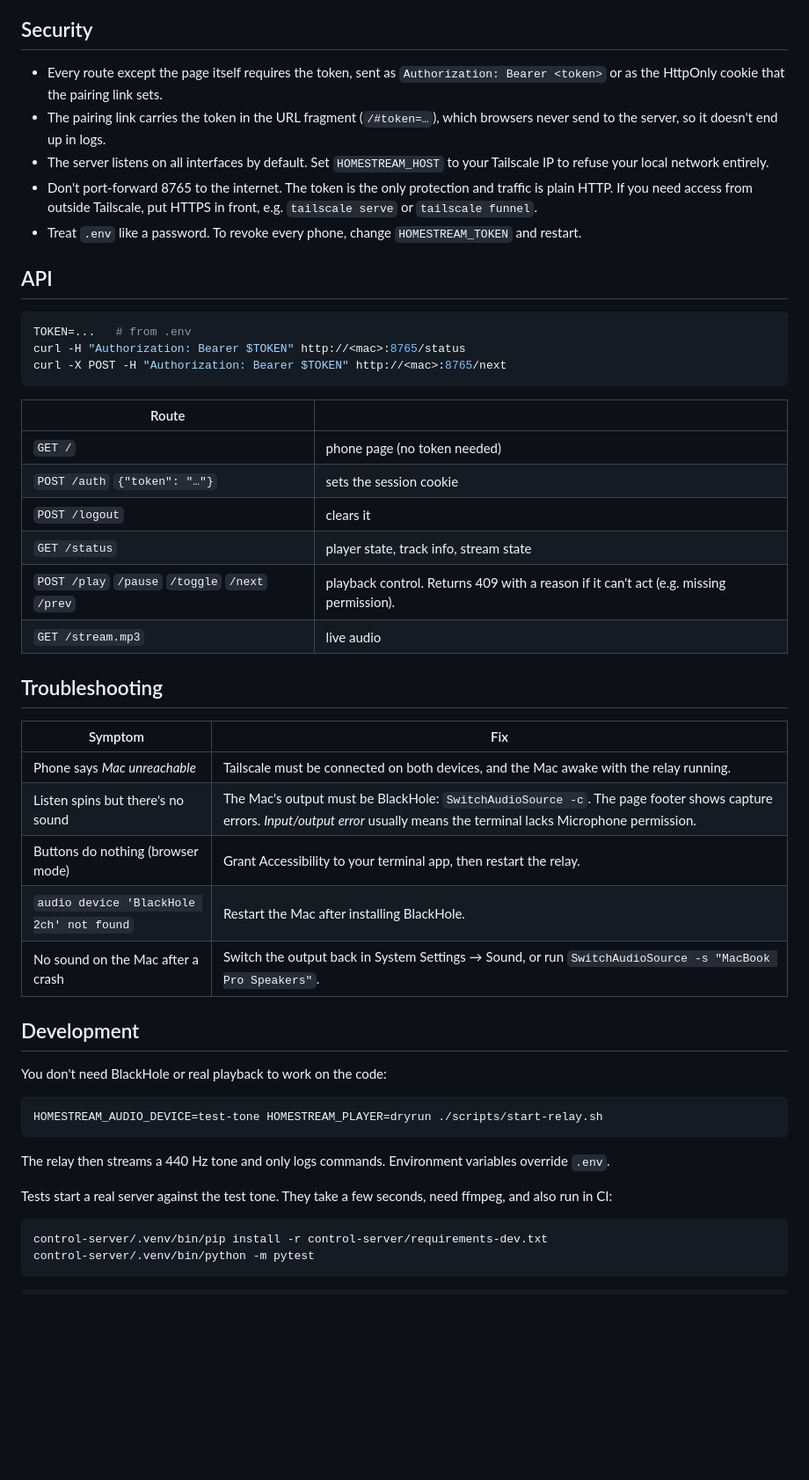
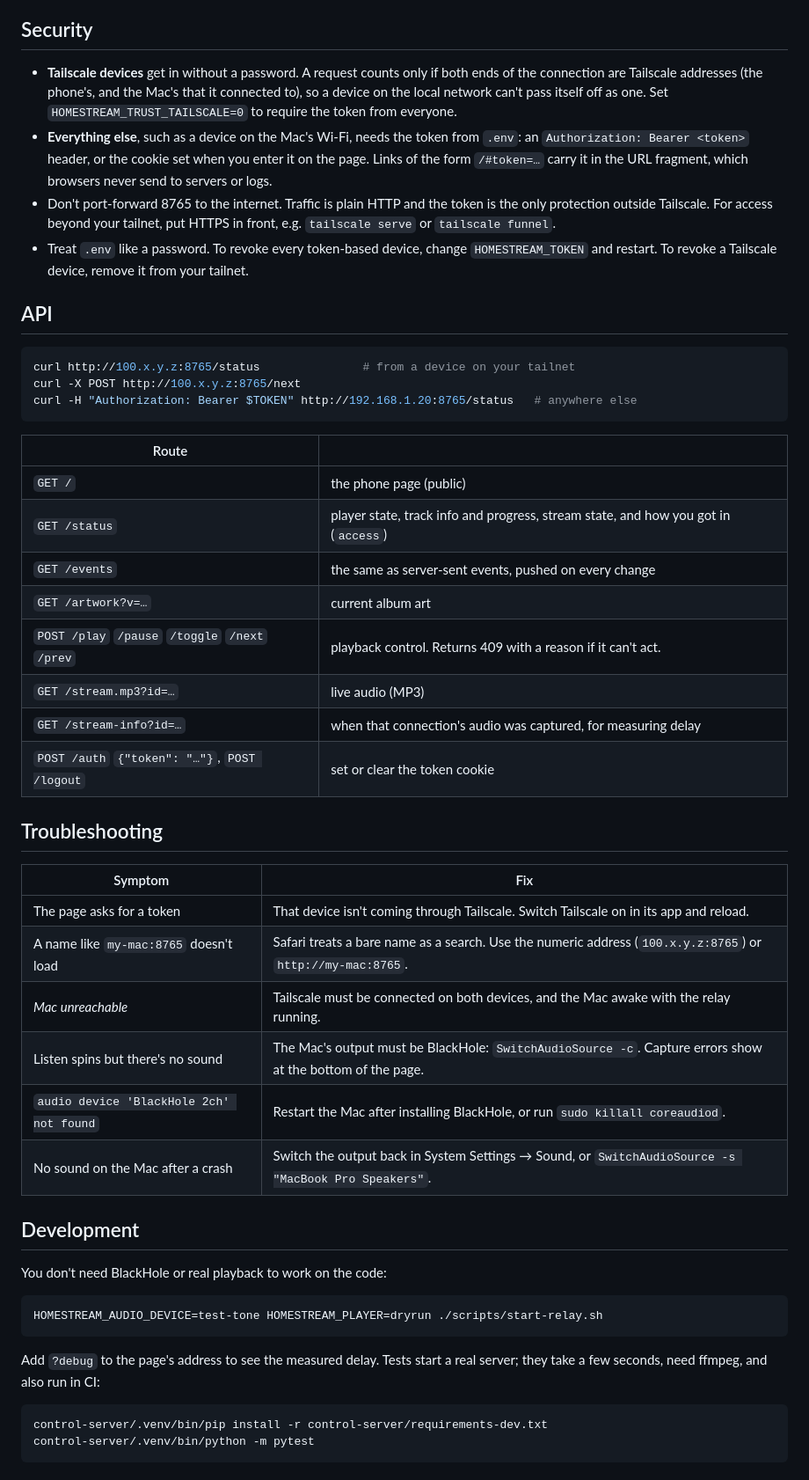
Before and after one commit to orroschrysovalantis22/homestream, a Markdown page: README.md, the part around one of its changes. Shown at 88% size. Rendered like a GitHub page; blank space fills up the shorter version.

````diff
--- a/README.md
+++ b/README.md
@@ -104,38 +117,40 @@ Point [Snapdroid](https://github.com/badaix/snapdroid) (Android) or any `snapcli
 
 ## Security
 
-* Every route except the page itself requires the token, sent as `Authorization: Bearer <token>` or as the HttpOnly cookie that the pairing link sets.
-* The pairing link carries the token in the URL fragment (`/#token=…`), which browsers never send to the server, so it doesn't end up in logs.
-* The server listens on all interfaces by default. Set `HOMESTREAM_HOST` to your Tailscale IP to refuse your local network entirely.
-* Don't port-forward 8765 to the internet. The token is the only protection and traffic is plain HTTP. If you need access from outside Tailscale, put HTTPS in front, e.g. `tailscale serve` or `tailscale funnel`.
-* Treat `.env` like a password. To revoke every phone, change `HOMESTREAM_TOKEN` and restart.
+* **Tailscale devices** get in without a password. A request counts only if both ends of the connection are Tailscale addresses (the phone's, and the Mac's that it connected to), so a device on the local network can't pass itself off as one. Set `HOMESTREAM_TRUST_TAILSCALE=0` to require the token from everyone.
+* **Everything else**, such as a device on the Mac's Wi-Fi, needs the token from `.env`: an `Authorization: Bearer <token>` header, or the cookie set when you enter it on the page. Links of the form `/#token=…` carry it in the URL fragment, which browsers never send to servers or logs.
+* Don't port-forward 8765 to the internet. Traffic is plain HTTP and the token is the only protection outside Tailscale. For access beyond your tailnet, put HTTPS in front, e.g. `tailscale serve` or `tailscale funnel`.
+* Treat `.env` like a password. To revoke every token-based device, change `HOMESTREAM_TOKEN` and restart. To revoke a Tailscale device, remove it from your tailnet.
 
 ## API
 
 ```bash
-TOKEN=...   # from .env
-curl -H "Authorization: Bearer $TOKEN" http://<mac>:8765/status
-curl -X POST -H "Authorization: Bearer $TOKEN" http://<mac>:8765/next
+curl http://100.x.y.z:8765/status               # from a device on your tailnet
+curl -X POST http://100.x.y.z:8765/next
+curl -H "Authorization: Bearer $TOKEN" http://192.168.1.20:8765/status   # anywhere else
 ```
 
 | Route | |
 |---|---|
-| `GET /` | phone page (no token needed) |
-| `POST /auth` `{"token": "…"}` | sets the session cookie |
-| `POST /logout` | clears it |
-| `GET /status` | player state, track info, stream state |
-| `POST /play` `/pause` `/toggle` `/next` `/prev` | playback control. Returns 409 with a reason if it can't act (e.g. missing permission). |
-| `GET /stream.mp3` | live audio |
+| `GET /` | the phone page (public) |
+| `GET /status` | player state, track info and progress, stream state, and how you got in (`access`) |
+| `GET /events` | the same as server-sent events, pushed on every change |
+| `GET /artwork?v=…` | current album art |
+| `POST /play` `/pause` `/toggle` `/next` `/prev` | playback control. Returns 409 with a reason if it can't act. |
+| `GET /stream.mp3?id=…` | live audio (MP3) |
+| `GET /stream-info?id=…` | when that connection's audio was captured, for measuring delay |
+| `POST /auth` `{"token": "…"}`, `POST /logout` | set or clear the token cookie |
 
 ## Troubleshooting
 
 | Symptom | Fix |
 |---|---|
-| Phone says *Mac unreachable* | Tailscale must be connected on both devices, and the Mac awake with the relay running. |
-| Listen spins but there's no sound | The Mac's output must be BlackHole: `SwitchAudioSource -c`. The page footer shows capture errors. *Input/output error* usually means the terminal lacks Microphone permission. |
-| Buttons do nothing (browser mode) | Grant Accessibility to your terminal app, then restart the relay. |
-| `audio device 'BlackHole 2ch' not found` | Restart the Mac after installing BlackHole. |
-| No sound on the Mac after a crash | Switch the output back in System Settings → Sound, or run `SwitchAudioSource -s "MacBook Pro Speakers"`. |
+| The page asks for a token | That device isn't coming through Tailscale. Switch Tailscale on in its app and reload. |
+| A name like `my-mac:8765` doesn't load | Safari treats a bare name as a search. Use the numeric address (`100.x.y.z:8765`) or `http://my-mac:8765`. |
+| *Mac unreachable* | Tailscale must be connected on both devices, and the Mac awake with the relay running. |
+| Listen spins but there's no sound | The Mac's output must be BlackHole: `SwitchAudioSource -c`. Capture errors show at the bottom of the page. |
+| `audio device 'BlackHole 2ch' not found` | Restart the Mac after installing BlackHole, or run `sudo killall coreaudiod`. |
+| No sound on the Mac after a crash | Switch the output back in System Settings → Sound, or `SwitchAudioSource -s "MacBook Pro Speakers"`. |
 
 ## Development
 
@@ -145,9 +160,7 @@ You don't need BlackHole or real playback to work on the code:
 HOMESTREAM_AUDIO_DEVICE=test-tone HOMESTREAM_PLAYER=dryrun ./scripts/start-relay.sh
 ```
 
-The relay then streams a 440 Hz tone and only logs commands. Environment variables override `.env`.
-
-Tests start a real server against the test tone. They take a few seconds, need ffmpeg, and also run in CI:
+Add `?debug` to the page's address to see the measured delay. Tests start a real server; they take a few seconds, need ffmpeg, and also run in CI:
 
 ```bash
 control-server/.venv/bin/pip install -r control-server/requirements-dev.txt
````
Also changed, not shown: other parts of README.md (+74 -44 lines), docs/screenshot.png, 7 other files.
